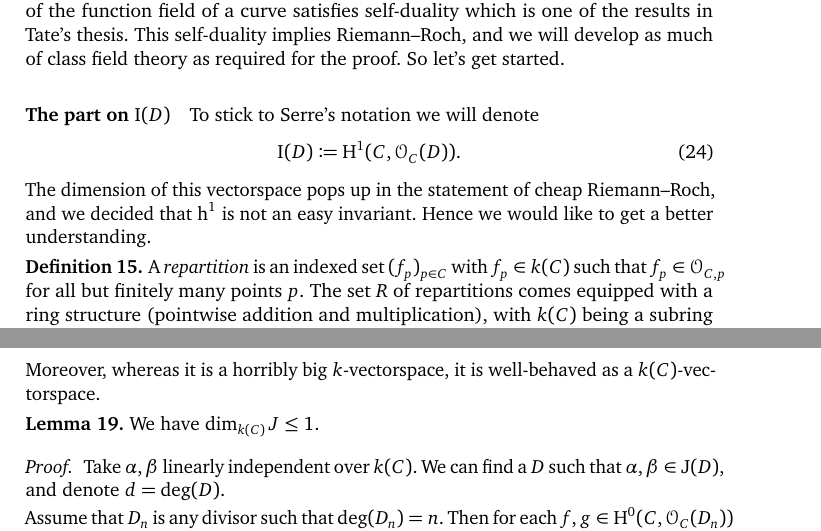
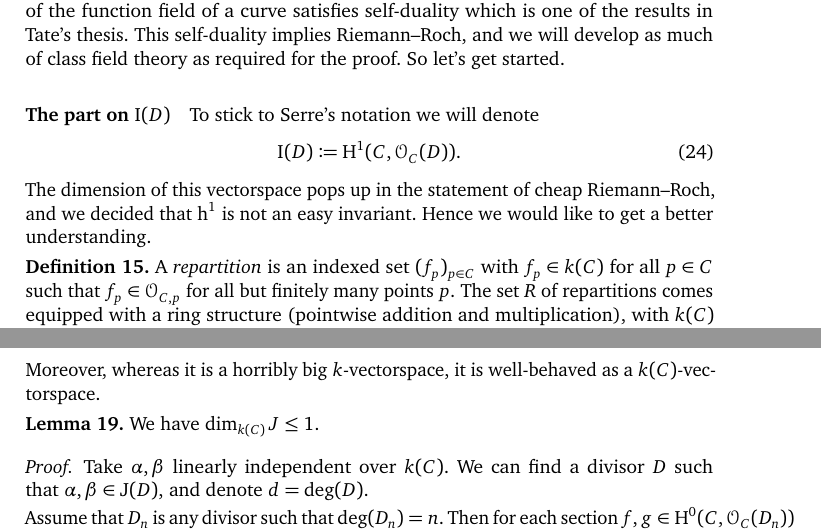
Before and after one commit to pbelmans/ANAGRAMS-grothendieck-duality, a LaTeX paper (lecture-1.tex): two parts of pages 8 and 10 of 15, joined at a grey line, cut so that both start at the same text. Compiled offline with pdfLaTeX.

Commit message:
Bad boxes

```diff
--- a/lecture-1.tex
+++ b/lecture-1.tex
@@ -337,7 +337,7 @@ To stick to Serre's notation we will denote
 \end{equation}
 The dimension of this vectorspace pops up in the statement of cheap Riemann--Roch, and we decided that~$\hh^1$ is not an easy invariant. Hence we would like to get a better understanding.
 \begin{definition}
-  A \emph{repartition} is an indexed set~$(f_p)_{p\in C}$ with~$f_p\in k(C)$ such that~$f_p\in\mathcal{O}_{C,p}$ for all but finitely many points~$p$. The set~$R$ of repartitions comes equipped with a ring structure (pointwise addition and multiplication), with~$k(C)$ being a subring of this (if~$f\in k(C)$ we take~$f_p=f$, which is regular at all but finitely many points of~$C$), and~$R$ being a~$k(C)$\dash algebra.
+  A \emph{repartition} is an indexed set~$(f_p)_{p\in C}$ with~$f_p\in k(C)$ for all~$p\in C$ such that~$f_p\in\mathcal{O}_{C,p}$ for all but finitely many points~$p$. The set~$R$ of repartitions comes equipped with a ring structure (pointwise addition and multiplication), with~$k(C)$ being a subring of this (if~$f\in k(C)$ we take~$f_p=f$, which is regular at all but finitely many points of~$C$), and~$R$ being a~$k(C)$\dash algebra.
 \end{definition}
 Hence a repartition is a collection of rational functions, indexed by the points of the curve, such that at most finitely many rational functions have a pole in the point at which they are associated. This ring contains tons of potential information (recall that~$\HH^1$ was about gluing local sections to a global section, and the obstructions in doing so), and we wish to put it to good use.
 \begin{definition}
@@ -409,9 +409,9 @@ Moreover, whereas it is a horribly big~$k$\dash vectorspace, it is well-behaved
   \label{lemma:dim(J)<=1}
   We have~$\dim_{k(C)}J\leq 1$.
   \begin{proof}
-    Take~$\alpha,\beta$ linearly independent over~$k(C)$. We can find a~$D$ such that~$\alpha,\beta\in\mathrm{J}(D)$, and denote~$d=\deg(D)$.
+    Take~$\alpha,\beta$ linearly independent over~$k(C)$. We can find a divisor~$D$ such that~$\alpha,\beta\in\mathrm{J}(D)$, and denote~$d=\deg(D)$.
 
-    Assume that~$D_n$ is any divisor such that~$\deg(D_n)=n$. Then for each~$f,g\in\HH^0(C,\mathcal{O}_C(D_n))$ we get~$f\alpha\in\mathrm{J}(D-D_n)$ by the previous argument, and similarly~$g\beta\in\mathrm{J}(D-D_n)$. Because~$\alpha$ and~$\beta$ are linearly independent we know that
+    Assume that~$D_n$ is any divisor such that~$\deg(D_n)=n$. Then for each section $f,g\in\HH^0(C,\mathcal{O}_C(D_n))$ we get that~$f\alpha\in\mathrm{J}(D-D_n)$ by the previous argument, and similarly~$g\beta\in\mathrm{J}(D-D_n)$. Because~$\alpha$ and~$\beta$ are linearly independent we know that
     \begin{equation}
       \begin{aligned}
         \HH^0(C,\mathcal{O}_C(D_n))\oplus\HH^0(C,\mathcal{O}_C(D_n))&\to\mathrm{J}(D-D_n) \\
```
Also changed, not shown: lecture-1.tex (6 more changed lines).
